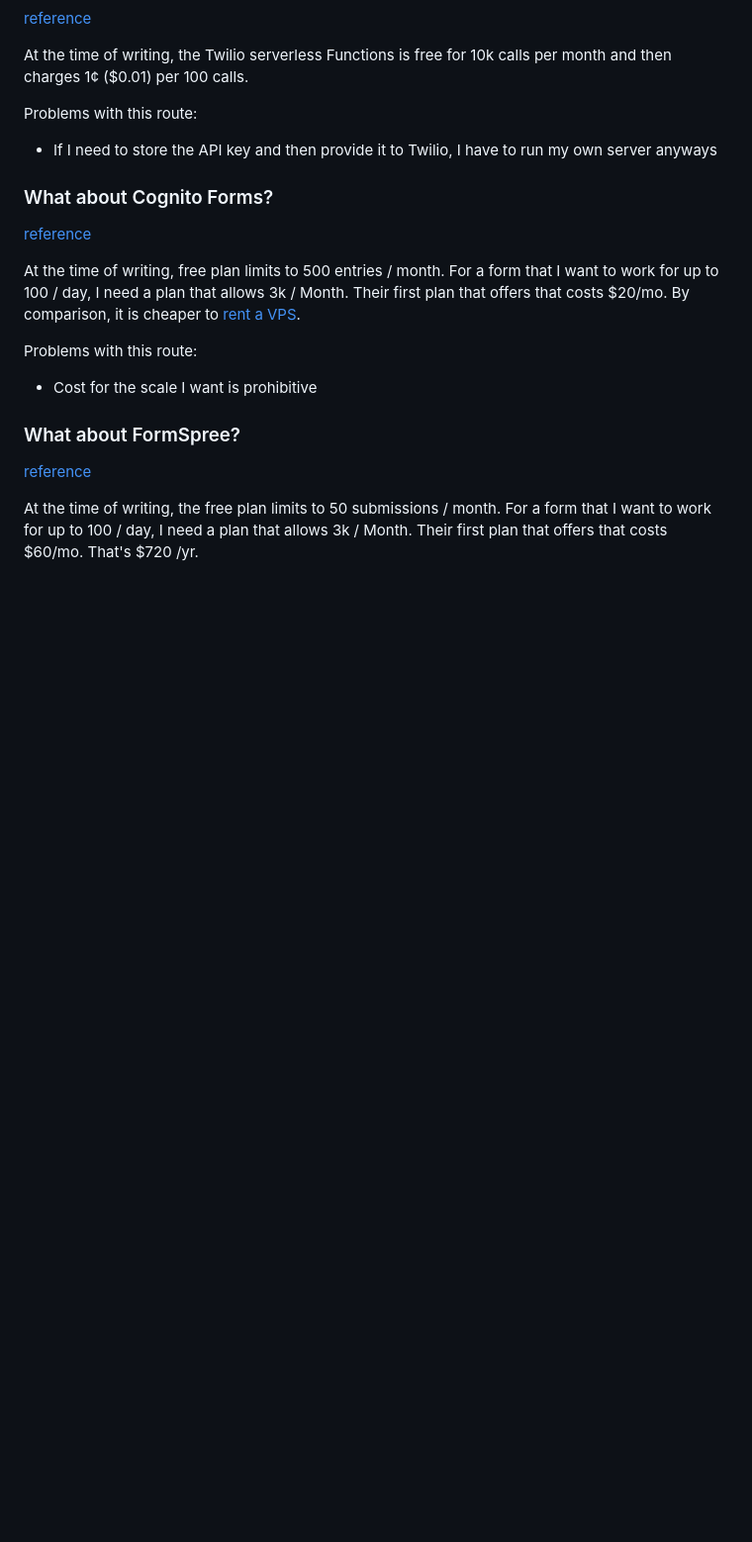
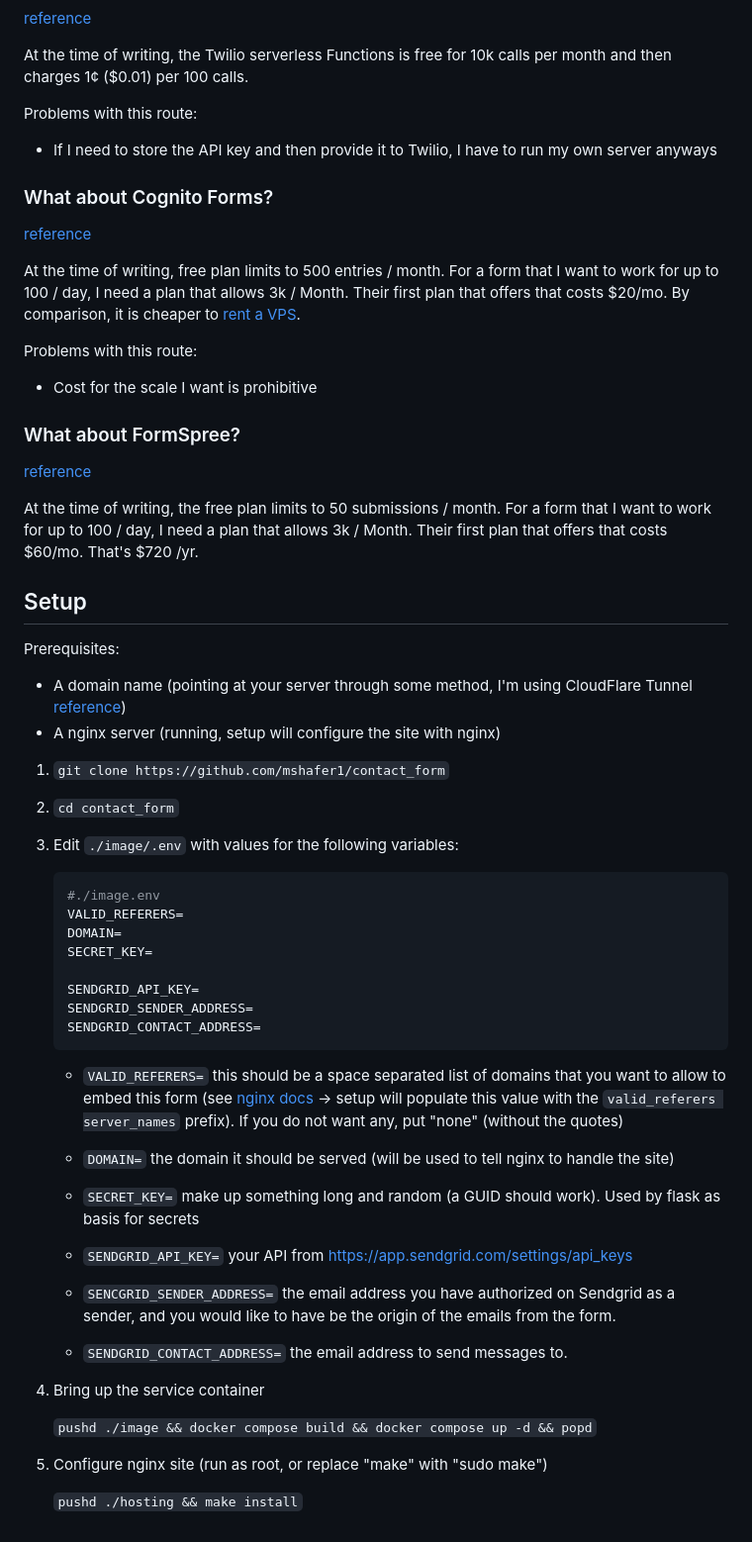
Before and after one commit to mshafer1/contact_form, a Markdown page: README.md, the part around the change. Shown at 99% size. Rendered like a GitHub page; blank space fills up the shorter version.

Commit message:
document setup process

````diff
--- a/README.md
+++ b/README.md
@@ -56,3 +56,48 @@ Problems with this route:
 
 At the time of writing, the free plan limits to 50 submissions / month. For a form that I want to work for up to 100 / day, I need a plan that allows 3k / Month.
 Their first plan that offers that costs $60/mo. That's $720 /yr.
+
+
+
+## Setup
+
+Prerequisites:
+- A domain name (pointing at your server through some method, I'm using CloudFlare Tunnel [reference](https://youtu.be/ey4u7OUAF3c?si=e1oBcK_ufDrghS7A&t=320))
+- A nginx server (running, setup will configure the site with nginx)
+
+
+1. `git clone https://github.com/mshafer1/contact_form`
+
+1. `cd contact_form`
+
+1. Edit `./image/.env` with values for the following variables:
+    ```bash
+    #./image.env
+    VALID_REFERERS=
+    DOMAIN=
+    SECRET_KEY=
+
+    SENDGRID_API_KEY=
+    SENDGRID_SENDER_ADDRESS=
+    SENDGRID_CONTACT_ADDRESS=
+    ```
+
+    - `VALID_REFERERS=` this should be a space separated list of domains that you want to allow to embed this form (see [nginx docs](https://nginx.org/en/docs/http/ngx_http_referer_module.html#valid_referers) -> setup will populate this value with the `valid_referers server_names` prefix). If you do not want any, put "none" (without the quotes)
+
+    - `DOMAIN=` the domain it should be served (will be used to tell nginx to handle the site)
+
+    - `SECRET_KEY=` make up something long and random (a GUID should work). Used by flask as basis for secrets
+
+    - `SENDGRID_API_KEY=` your API from https://app.sendgrid.com/settings/api_keys
+
+    - `SENCGRID_SENDER_ADDRESS=` the email address you have authorized on Sendgrid as a sender, and you would like to have be the origin of the emails from the form.
+
+    - `SENDGRID_CONTACT_ADDRESS=` the email address to send messages to.
+
+1. Bring up the service container
+
+    `pushd ./image && docker compose build && docker compose up -d && popd`
+
+1. Configure nginx site (run as root, or replace "make" with "sudo make")
+
+    `pushd ./hosting && make install`
````
